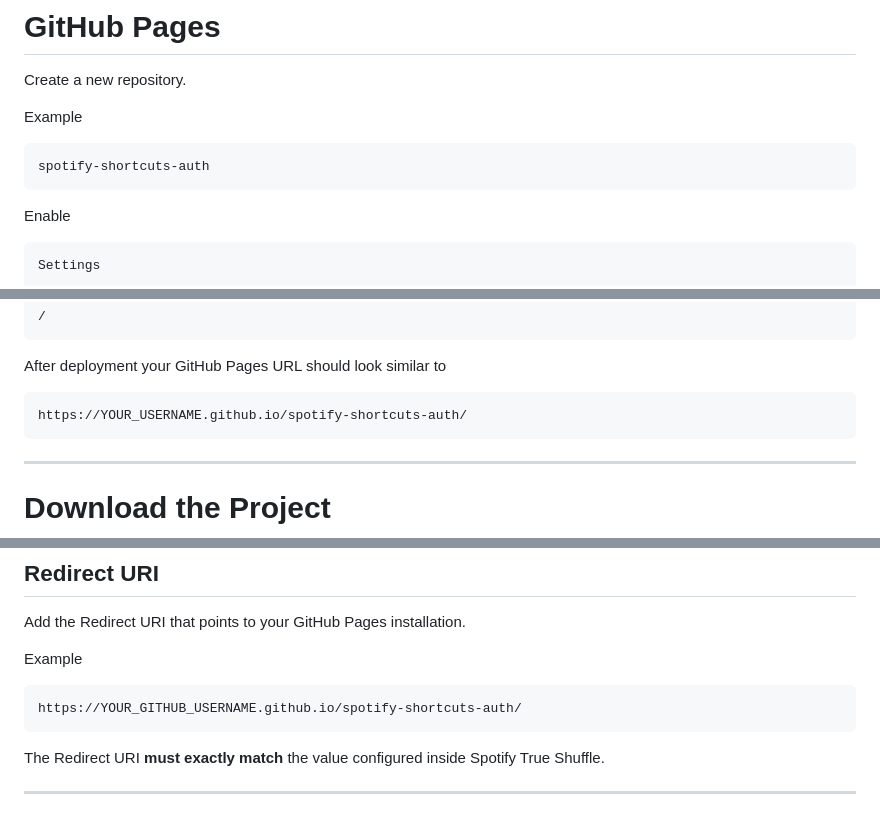
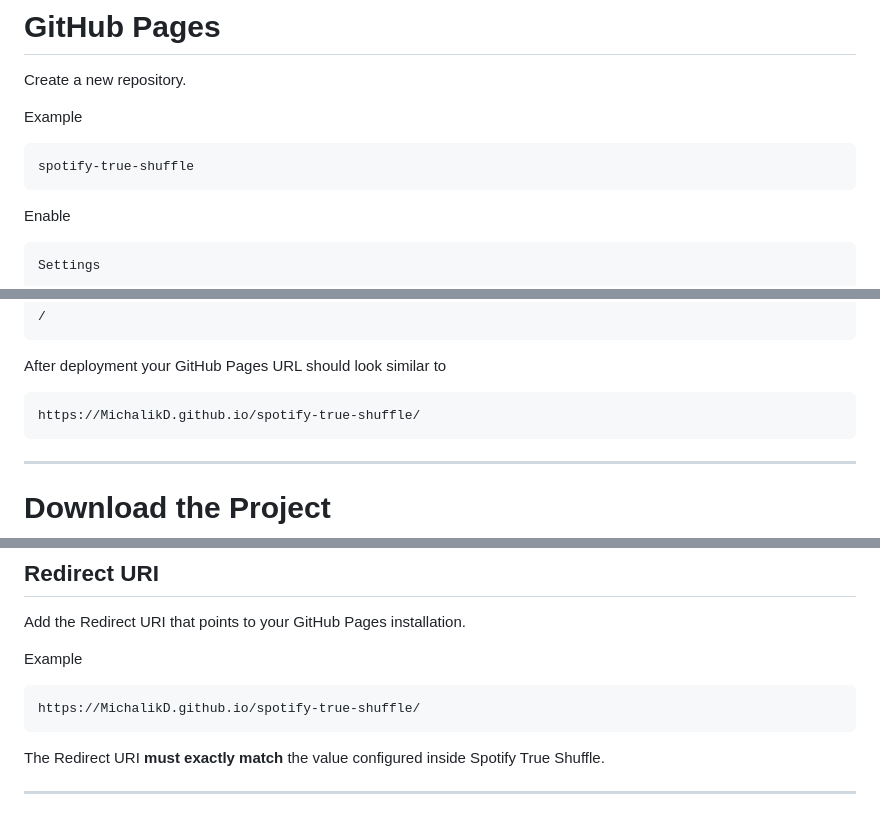
Before and after one commit to MichalikD/spotify-shortcuts-auth, a Markdown page: docs/01_Installation.md, 3 parts joined by grey strips. Rendered like a GitHub page.

Commit message:
Change project references from spotify-shortcuts-auth to spotify-true-shuffle
Updated installation documentation to reflect the new project name and URLs.

````diff
--- a/docs/01_Installation.md
+++ b/docs/01_Installation.md
@@ -68,7 +68,7 @@ Create a new repository.
 Example
 
 ```
-spotify-shortcuts-auth
+spotify-true-shuffle
 ```
 
 Enable
@@ -96,7 +96,7 @@ main
 After deployment your GitHub Pages URL should look similar to
 
 ```
-https://YOUR_USERNAME.github.io/spotify-shortcuts-auth/
+https://MichalikD.github.io/spotify-true-shuffle/
 ```
 
 ---
@@ -146,7 +146,7 @@ Add the Redirect URI that points to your GitHub Pages installation.
 Example
 
 ```
-https://YOUR_GITHUB_USERNAME.github.io/spotify-shortcuts-auth/
+https://MichalikD.github.io/spotify-true-shuffle/
 ```
 
 The Redirect URI **must exactly match** the value configured inside Spotify True Shuffle.
````
